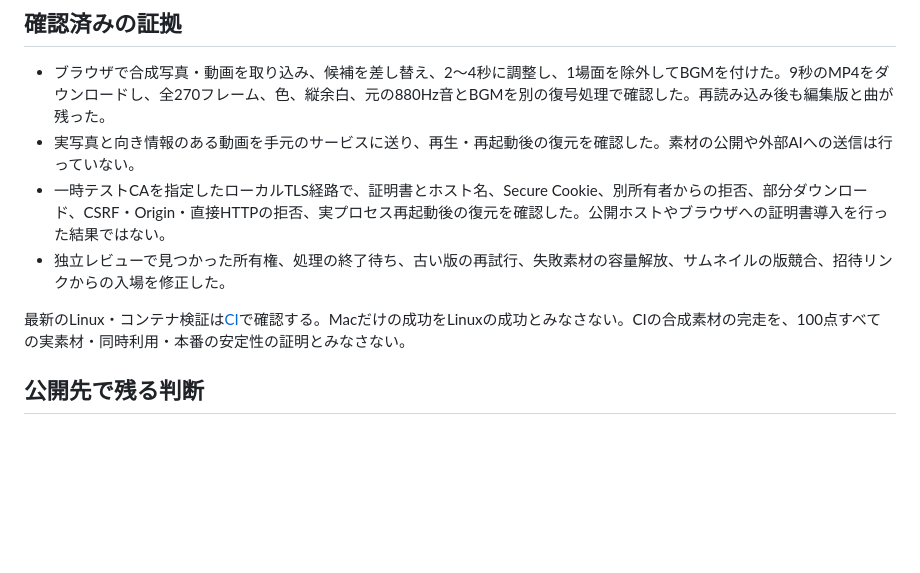
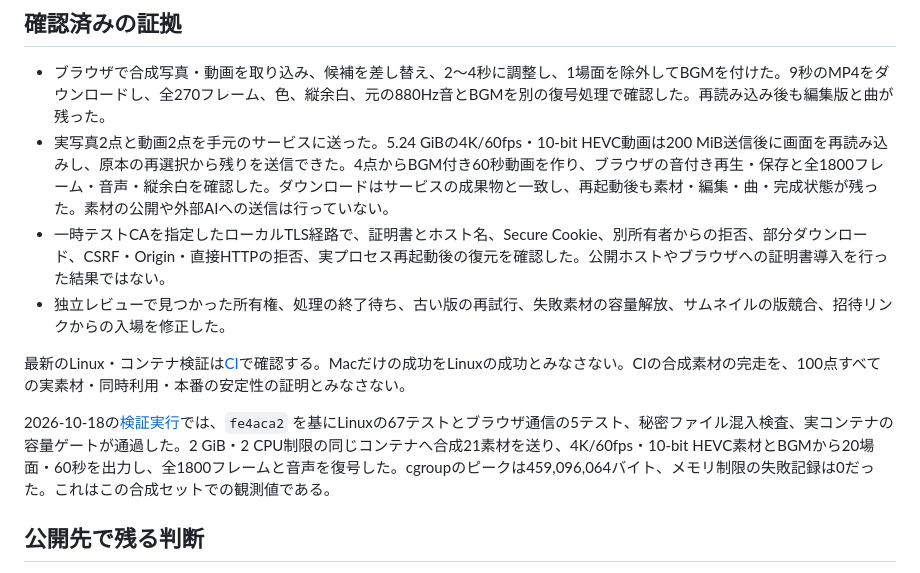
Before and after one commit to nomuman/moment-draft, a Markdown page: docs/release-readiness.md, the part around the change. Rendered like a GitHub page; blank space fills up the shorter version.

Commit message:
Record real browser output and Linux capacity evidence

```diff
--- a/docs/release-readiness.md
+++ b/docs/release-readiness.md
@@ -11,11 +11,13 @@ PCブラウザから写真と動画を選び、初案を再生し、候補への
 ## 確認済みの証拠
 
 - ブラウザで合成写真・動画を取り込み、候補を差し替え、2〜4秒に調整し、1場面を除外してBGMを付けた。9秒のMP4をダウンロードし、全270フレーム、色、縦余白、元の880Hz音とBGMを別の復号処理で確認した。再読み込み後も編集版と曲が残った。
-- 実写真と向き情報のある動画を手元のサービスに送り、再生・再起動後の復元を確認した。素材の公開や外部AIへの送信は行っていない。
+- 実写真2点と動画2点を手元のサービスに送った。5.24 GiBの4K/60fps・10-bit HEVC動画は200 MiB送信後に画面を再読み込みし、原本の再選択から残りを送信できた。4点からBGM付き60秒動画を作り、ブラウザの音付き再生・保存と全1800フレーム・音声・縦余白を確認した。ダウンロードはサービスの成果物と一致し、再起動後も素材・編集・曲・完成状態が残った。素材の公開や外部AIへの送信は行っていない。
 - 一時テストCAを指定したローカルTLS経路で、証明書とホスト名、Secure Cookie、別所有者からの拒否、部分ダウンロード、CSRF・Origin・直接HTTPの拒否、実プロセス再起動後の復元を確認した。公開ホストやブラウザへの証明書導入を行った結果ではない。
 - 独立レビューで見つかった所有権、処理の終了待ち、古い版の再試行、失敗素材の容量解放、サムネイルの版競合、招待リンクからの入場を修正した。
 
 最新のLinux・コンテナ検証は[CI](https://github.com/nomuman/moment-draft/actions)で確認する。Macだけの成功をLinuxの成功とみなさない。CIの合成素材の完走を、100点すべての実素材・同時利用・本番の安定性の証明とみなさない。
+
+2026-10-18の[検証実行](https://github.com/nomuman/moment-draft/actions/runs/39122182126)では、`fe4aca2` を基にLinuxの67テストとブラウザ通信の5テスト、秘密ファイル混入検査、実コンテナの容量ゲートが通過した。2 GiB・2 CPU制限の同じコンテナへ合成21素材を送り、4K/60fps・10-bit HEVC素材とBGMから20場面・60秒を出力し、全1800フレームと音声を復号した。cgroupのピークは459,096,064バイト、メモリ制限の失敗記録は0だった。これはこの合成セットでの観測値である。
 
 ## 公開先で残る判断
 
```
